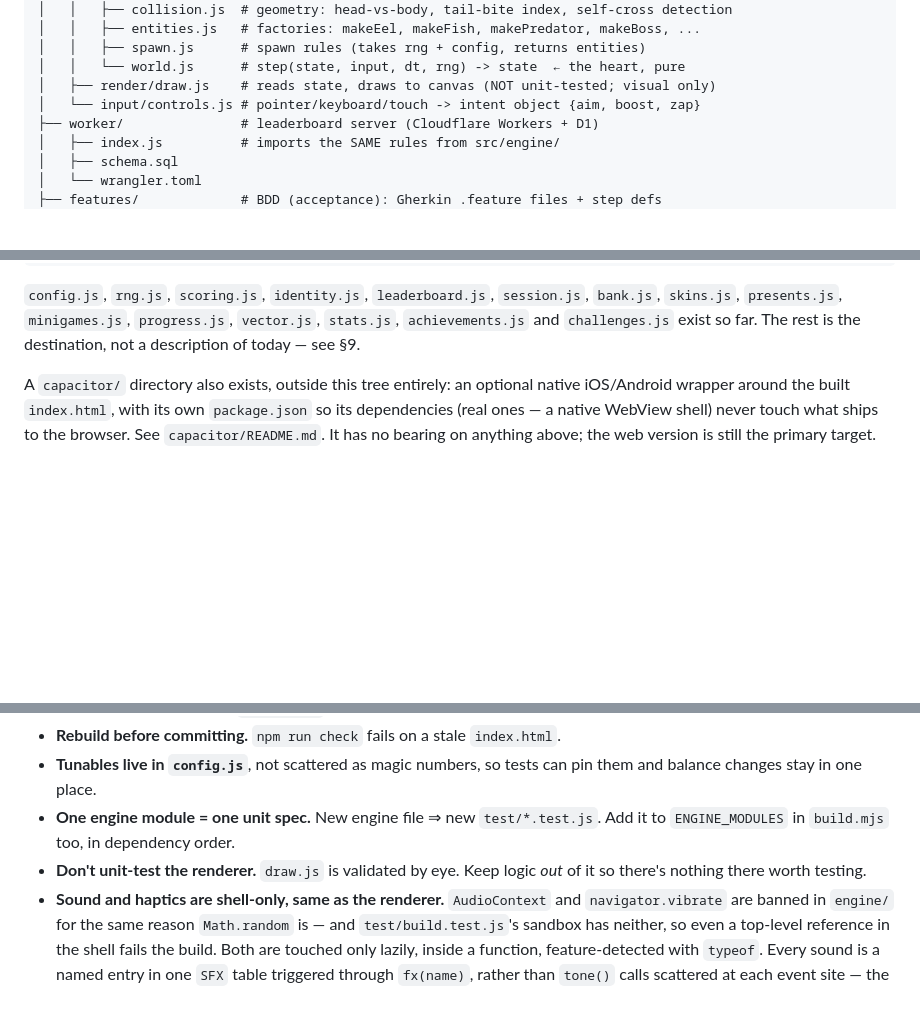
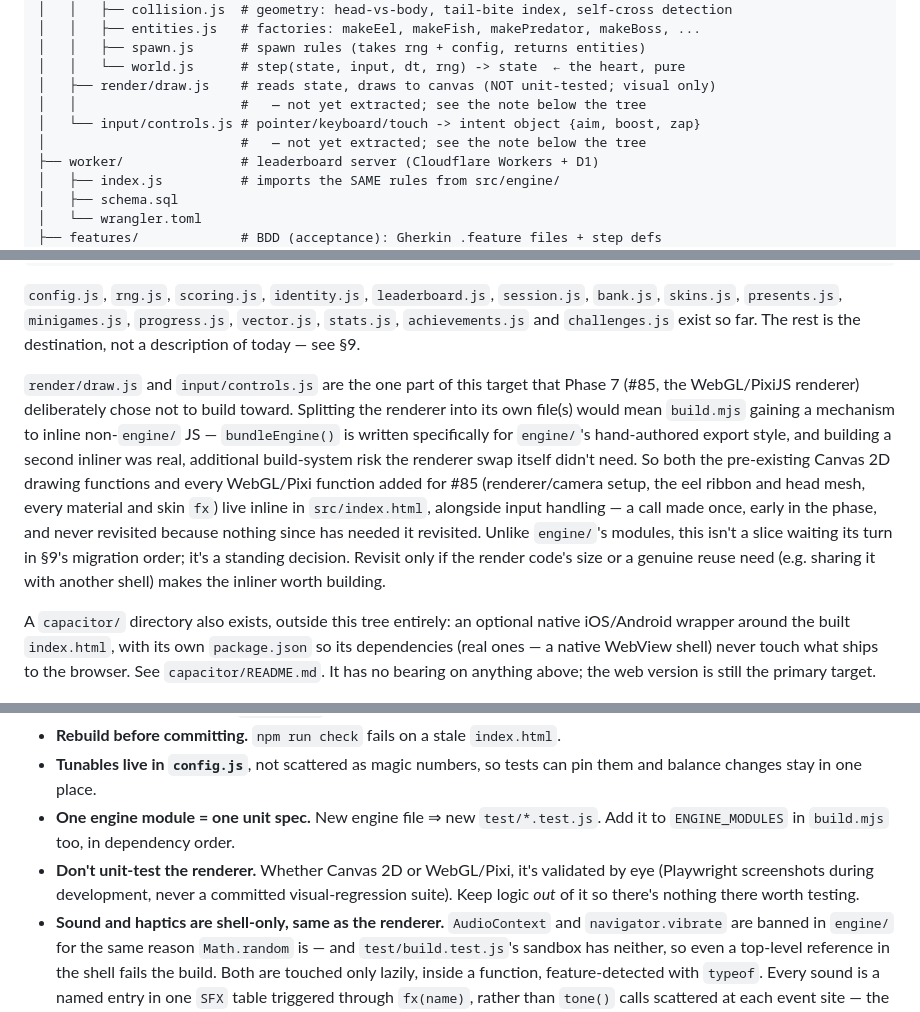
Before and after one commit to gregz0012/eel.io, a Markdown page: CLAUDE.md, 3 parts joined by grey strips. GitHub-like rendering; blank space fills up the shorter version.

Commit message:
WebGL renderer: finalize CLAUDE.md for the closing sweep (#85)
Part of PR BN, the Phase 7 closing sweep: §3's target-architecture tree
still listed src/render/draw.js and src/input/controls.js as an unrealized
target with no comment explaining why, when in fact PR AP made an explicit,
disclosed call early in the phase to keep all renderer code (Canvas 2D and
the new WebGL/Pixi work alike) inline in src/index.html rather than building
a second build.mjs inliner for non-engine JS. Documents that as a standing
decision, not a pending slice in the §9 migration order.

Also updates the "don't unit-test the renderer" guardrail, which named the
now-nonexistent draw.js specifically, to describe the renderer generically
regardless of which technology it's using.

Co-Authored-By: Claude Sonnet 5 <noreply@anthropic.com>
Claude-Session: https://claude.ai/code/session_01AyjUAJQn2hEBNZpr71WeeJ

```diff
--- a/CLAUDE.md
+++ b/CLAUDE.md
@@ -78,7 +78,9 @@ eel.io/
 │   │   ├── spawn.js      # spawn rules (takes rng + config, returns entities)
 │   │   └── world.js      # step(state, input, dt, rng) -> state  ← the heart, pure
 │   ├── render/draw.js    # reads state, draws to canvas (NOT unit-tested; visual only)
+│   │                     #   — not yet extracted; see the note below the tree
 │   └── input/controls.js # pointer/keyboard/touch -> intent object {aim, boost, zap}
+│                         #   — not yet extracted; see the note below the tree
 ├── worker/               # leaderboard server (Cloudflare Workers + D1)
 │   ├── index.js          # imports the SAME rules from src/engine/
 │   ├── schema.sql
@@ -113,6 +115,22 @@ eel.io/
 `bank.js`, `skins.js`, `presents.js`, `minigames.js`, `progress.js`, `vector.js`,
 `stats.js`, `achievements.js` and `challenges.js` exist so far. The rest is the destination, not
 a description of today — see §9.
+
+`render/draw.js` and `input/controls.js` are the one part of this target that
+Phase 7 (#85, the WebGL/PixiJS renderer) deliberately chose not to build
+toward. Splitting the renderer into its own file(s) would mean `build.mjs`
+gaining a mechanism to inline non-`engine/` JS — `bundleEngine()` is written
+specifically for `engine/`'s hand-authored export style, and building a
+second inliner was real, additional build-system risk the renderer swap
+itself didn't need. So both the pre-existing Canvas 2D drawing functions and
+every WebGL/Pixi function added for #85 (renderer/camera setup, the eel
+ribbon and head mesh, every material and skin `fx`) live inline in
+`src/index.html`, alongside input handling — a call made once, early in
+the phase, and never revisited because nothing since has needed it
+revisited. Unlike `engine/`'s modules, this isn't a slice waiting its turn
+in §9's migration order; it's a standing decision. Revisit only if the
+render code's size or a genuine reuse need (e.g. sharing it with another
+shell) makes the inliner worth building.
 
 A `capacitor/` directory also exists, outside this tree entirely: an optional
 native iOS/Android wrapper around the built `index.html`, with its own
@@ -495,7 +513,7 @@ it off with `npx wrangler telemetry disable` or `WRANGLER_SEND_METRICS=false`.
 - **Rebuild before committing.** `npm run check` fails on a stale `index.html`.
 - **Tunables live in `config.js`**, not scattered as magic numbers, so tests can pin them and balance changes stay in one place.
 - **One engine module = one unit spec.** New engine file ⇒ new `test/*.test.js`. Add it to `ENGINE_MODULES` in `build.mjs` too, in dependency order.
-- **Don't unit-test the renderer.** `draw.js` is validated by eye. Keep logic *out* of it so there's nothing there worth testing.
+- **Don't unit-test the renderer.** Whether Canvas 2D or WebGL/Pixi, it's validated by eye (Playwright screenshots during development, never a committed visual-regression suite). Keep logic *out* of it so there's nothing there worth testing.
 - **Sound and haptics are shell-only, same as the renderer.** `AudioContext` and
   `navigator.vibrate` are banned in `engine/` for the same reason `Math.random`
   is — and `test/build.test.js`'s sandbox has neither, so even a top-level
```
